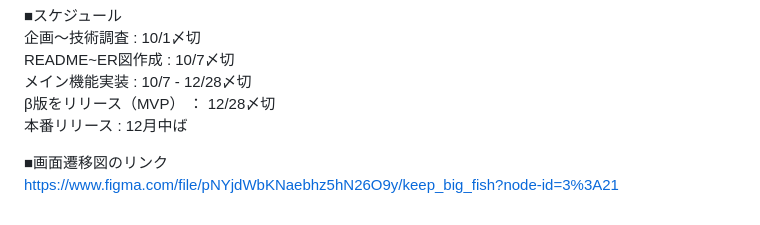
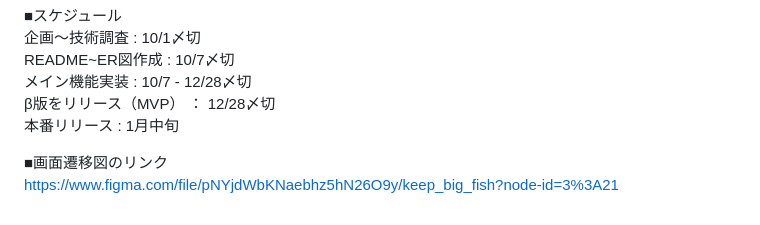
Before and after one commit to kuro3415/how_to_keep_big_fish, a Markdown page: README.md, the part around the change. Rendered like a GitHub page.

```diff
--- a/README.md
+++ b/README.md
@@ -45,7 +45,7 @@
   README~ER図作成 : 10/7〆切<br>
   メイン機能実装 : 10/7 - 12/28〆切<br>
   β版をリリース（MVP） ： 12/28〆切<br>
-  本番リリース : 12月中ば<br>
+  本番リリース : 1月中旬<br>
 
 ■画面遷移図のリンク<br>
   https://www.figma.com/file/pNYjdWbKNaebhz5hN26O9y/keep_big_fish?node-id=3%3A21
```
